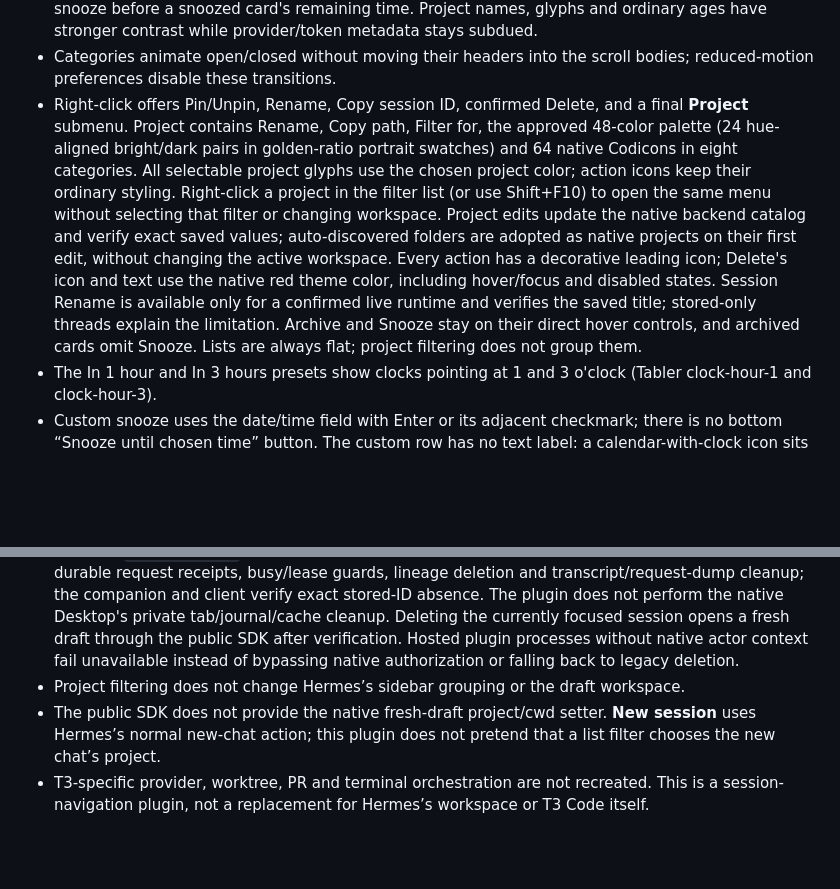
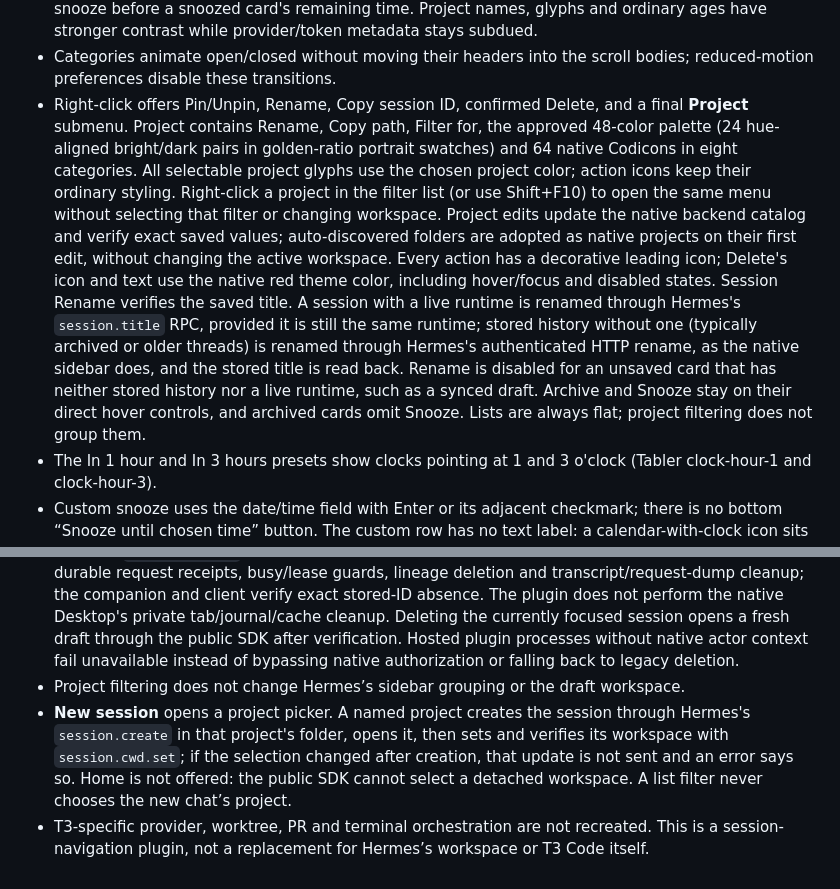
Before and after one commit to V1rgul/hermes-plugin-t3sidebar, a Markdown page: docs/behavior.md, 2 parts joined by grey strips. GitHub-like rendering; blank space fills up the shorter version.

Commit message:
docs: describe stored-session rename, project-picked new sessions and the standalone runtime path as shipped

```diff
--- a/docs/behavior.md
+++ b/docs/behavior.md
@@ -34,7 +34,7 @@
 - Purple **Woke** after snooze expiry and orange **Input** for a question or approval retain priority over Done; blue Working also outranks Done. Done, Input and Woke use T3 Code's check circle, question bubble and alarm clock, bundled with the plugin rather than taken from the Desktop SDK. Each has a bold title. Working shows T3's still dashed circle and the elapsed time (`12s`, `4m`, `1h 5m`) instead of a visible label; screen readers still hear Working. The time updates every second and counts from Hermes's own in-flight turn start, which arrives with the same runtime refresh that reveals Working. A parent kept Working only by subagents counts from its last turn's start, recorded by the backend hook. Without any recorded start, the dashed circle shows alone.
 - Snooze uses purple alarm icons: an alarm on the hover button, alarm-off on Unsnooze and alarm-snooze before a snoozed card's remaining time. Project names, glyphs and ordinary ages have stronger contrast while provider/token metadata stays subdued.
 - Categories animate open/closed without moving their headers into the scroll bodies; reduced-motion preferences disable these transitions.
-- Right-click offers Pin/Unpin, Rename, Copy session ID, confirmed Delete, and a final **Project** submenu. Project contains Rename, Copy path, Filter for, the approved 48-color palette (24 hue-aligned bright/dark pairs in golden-ratio portrait swatches) and 64 native Codicons in eight categories. All selectable project glyphs use the chosen project color; action icons keep their ordinary styling. Right-click a project in the filter list (or use Shift+F10) to open the same menu without selecting that filter or changing workspace. Project edits update the native backend catalog and verify exact saved values; auto-discovered folders are adopted as native projects on their first edit, without changing the active workspace. Every action has a decorative leading icon; Delete's icon and text use the native red theme color, including hover/focus and disabled states. Session Rename is available only for a confirmed live runtime and verifies the saved title; stored-only threads explain the limitation. Archive and Snooze stay on their direct hover controls, and archived cards omit Snooze. Lists are always flat; project filtering does not group them.
+- Right-click offers Pin/Unpin, Rename, Copy session ID, confirmed Delete, and a final **Project** submenu. Project contains Rename, Copy path, Filter for, the approved 48-color palette (24 hue-aligned bright/dark pairs in golden-ratio portrait swatches) and 64 native Codicons in eight categories. All selectable project glyphs use the chosen project color; action icons keep their ordinary styling. Right-click a project in the filter list (or use Shift+F10) to open the same menu without selecting that filter or changing workspace. Project edits update the native backend catalog and verify exact saved values; auto-discovered folders are adopted as native projects on their first edit, without changing the active workspace. Every action has a decorative leading icon; Delete's icon and text use the native red theme color, including hover/focus and disabled states. Session Rename verifies the saved title. A session with a live runtime is renamed through Hermes's `session.title` RPC, provided it is still the same runtime; stored history without one (typically archived or older threads) is renamed through Hermes's authenticated HTTP rename, as the native sidebar does, and the stored title is read back. Rename is disabled for an unsaved card that has neither stored history nor a live runtime, such as a synced draft. Archive and Snooze stay on their direct hover controls, and archived cards omit Snooze. Lists are always flat; project filtering does not group them.
 - The In 1 hour and In 3 hours presets show clocks pointing at 1 and 3 o'clock (Tabler clock-hour-1 and clock-hour-3).
 - Custom snooze uses the date/time field with Enter or its adjacent checkmark; there is no bottom “Snooze until chosen time” button. The custom row has no text label: a calendar-with-clock icon sits in the preset icon column and the field starts at the preset labels. The checkmark is a filled button with a bold mark, turning green once the field holds a valid future local time; an invalid value can still be submitted to see what is wrong.
 - Opening a thread marks it read but does not change its displayed conversation age or recency order. Stored conversation activity, not the runtime's resume/reattach clock, drives those values.
@@ -66,5 +66,5 @@ Earlier versions used a plugin-only settlement shelf. Existing settlement metada
 - Done now uses shared plugin-owned backend completion markers, with native backend unread as an additional signal. This is not an exact projection of Desktop's private green-dot store and does not retroactively mark old idle history. The producer requires supported server lifecycle hooks; the inspected opt-in `codex_app_server` runtime bypasses its end hook and is not covered. The `openai-codex` provider alone does not imply that runtime. No core patch, native unread rewrite or timestamp-based completion guess is used.
 - Delete delegates through the companion to the native authenticated HTTP deletion endpoint, avoiding `session.mutate` on Desktop's legacy RPC transport. Core retains revision/generation fences, durable request receipts, busy/lease guards, lineage deletion and transcript/request-dump cleanup; the companion and client verify exact stored-ID absence. The plugin does not perform the native Desktop's private tab/journal/cache cleanup. Deleting the currently focused session opens a fresh draft through the public SDK after verification. Hosted plugin processes without native actor context fail unavailable instead of bypassing native authorization or falling back to legacy deletion.
 - Project filtering does not change Hermes’s sidebar grouping or the draft workspace.
-- The public SDK does not provide the native fresh-draft project/cwd setter. **New session** uses Hermes’s normal new-chat action; this plugin does not pretend that a list filter chooses the new chat’s project.
+- **New session** opens a project picker. A named project creates the session through Hermes's `session.create` in that project's folder, opens it, then sets and verifies its workspace with `session.cwd.set`; if the selection changed after creation, that update is not sent and an error says so. Home is not offered: the public SDK cannot select a detached workspace. A list filter never chooses the new chat’s project.
 - T3-specific provider, worktree, PR and terminal orchestration are not recreated. This is a session-navigation plugin, not a replacement for Hermes’s workspace or T3 Code itself.
```
Also changed, not shown: docs/architecture.md (+1 -1 lines).
